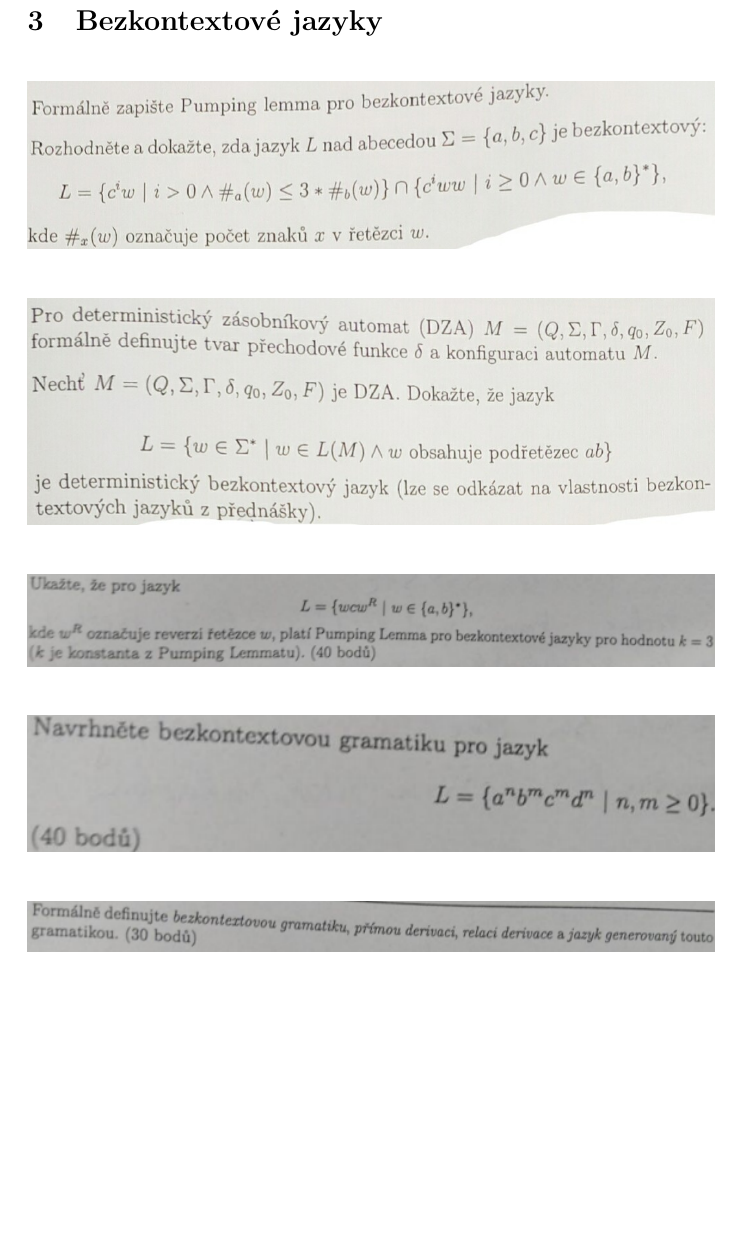
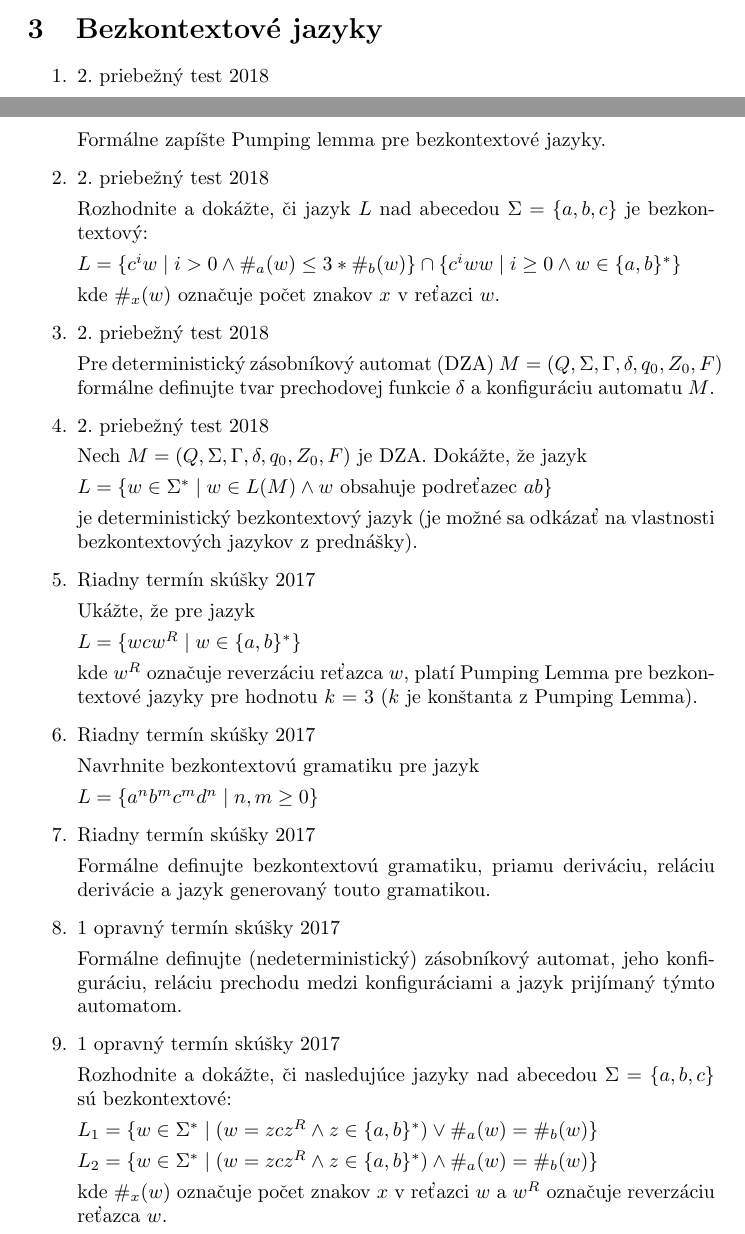
Before and after one commit to davidbolvansky/TINZbierkaPrikladov, a LaTeX document (TINzbierka.tex): part of page 5 of 14 before the commit and two parts of pages 4 and 5 of 14 after it, the two joined at a grey line, cut so that both start at the same text, the shorter picture padded with empty space. Compiled offline with pdfLaTeX.

Commit message:
more latexification

```diff
--- a/TINzbierka.tex
+++ b/TINzbierka.tex
@@ -88,23 +88,59 @@
 
 	\section{Bezkontextové jazyky}
 
-	\begin{figure}[H]
-		\includegraphics[width=\textwidth]{tasks/bezkontextove/task1.png}
-	\end{figure}
+	\begin{enumerate}
+		\item 2. priebežný test 2018
 
-	\begin{figure}[H]
-		\includegraphics[width=\textwidth]{tasks/bezkontextove/task2.png}
-	\end{figure}
+		Formálne zapíšte Pumping lemma pre bezkontextové jazyky.
 
-	\begin{figure}[H]
-		\includegraphics[width=\textwidth]{tasks/bezkontextove/task3.png}
-	\end{figure}
+		\item 2. priebežný test 2018
 
-	\begin{figure}[H]
-		\includegraphics[width=\textwidth]{tasks/bezkontextove/task4.png}
-	\end{figure}
+		Rozhodnite a dokážte, či jazyk $L$ nad abecedou $\Sigma = \{a,b,c\}$ je bezkontextový:
 
-	\begin{figure}[H]
-		\includegraphics[width=\textwidth]{tasks/bezkontextove/task5.png}
-	\end{figure}
+		$L = \{c^iw \mid i > 0 \land \#_a(w) \leq 3 * \#_b(w)\} \cap \{c^iww \mid i \geq 0 \land w \in \{a,b\}^*\}$
 
+		kde $\#_x(w)$ označuje počet znakov $x$ v~reťazci $w$.
+
+		\item 2. priebežný test 2018
+
+		Pre deterministický zásobníkový automat (DZA) $M = (Q, \Sigma, \Gamma, \delta, q_0, Z_0, F)$ formálne definujte tvar prechodovej funkcie $\delta$ a konfiguráciu automatu $M$.
+
+		\item 2. priebežný test 2018
+
+		Nech $M = (Q, \Sigma, \Gamma, \delta, q_0, Z_0, F)$ je DZA. Dokážte, že jazyk
+
+		$L = \{w \in \Sigma^* \mid w \in L(M) \land w$ obsahuje podreťazec $ab\}$
+
+		je deterministický bezkontextový jazyk (je možné sa odkázať na vlastnosti bezkontextových jazykov z~prednášky).
+
+		\item Riadny termín skúšky 2017
+
+		Ukážte, že pre jazyk
+
+		$L = \{wcw^R \mid w \in \{a,b\}^*\}$
+
+		kde $w^R$ označuje reverzáciu reťazca $w$, platí Pumping Lemma pre bezkontextové jazyky pre hodnotu $k$ = 3 ($k$ je konštanta z~Pumping Lemma).
+
+		\item Riadny termín skúšky 2017
+
+		Navrhnite bezkontextovú gramatiku pre jazyk
+
+		$L = \{a^nb^mc^md^n \mid n,m \geq 0\}$
+
+		\item Riadny termín skúšky 2017
+
+		Formálne definujte bezkontextovú gramatiku, priamu deriváciu, reláciu derivácie a jazyk generovaný touto gramatikou.
+
+		\item 1 opravný termín skúšky 2017
+
+		Formálne definujte (nedeterministický) zásobníkový automat, jeho konfiguráciu, reláciu prechodu medzi konfiguráciami a jazyk prijímaný týmto automatom.
+
+		\item 1 opravný termín skúšky 2017
+
+		Rozhodnite a dokážte, či nasledujúce jazyky nad abecedou $\Sigma = \{a,b,c\}$ sú bezkontextové:
+
+		$L_1 = \{w \in \Sigma^* \mid (w = zcz^R \land z \in \{a,b\}^*) \lor \#_a(w) = \#_b(w)\}$
+
+		$L_2 = \{w \in \Sigma^* \mid (w = zcz^R \land z \in \{a,b\}^*) \land \#_a(w) = \#_b(w)\}$
+
+		kde $\#_x(w)$ označuje počet znakov $x$ v~reťazci $w$ a $w^R$ označuje reverzáciu reťazca $w$.
```
Also changed, not shown: Makefile (added), TINzbierka.pdf, TINzbierka.tex (88 more changed lines).
